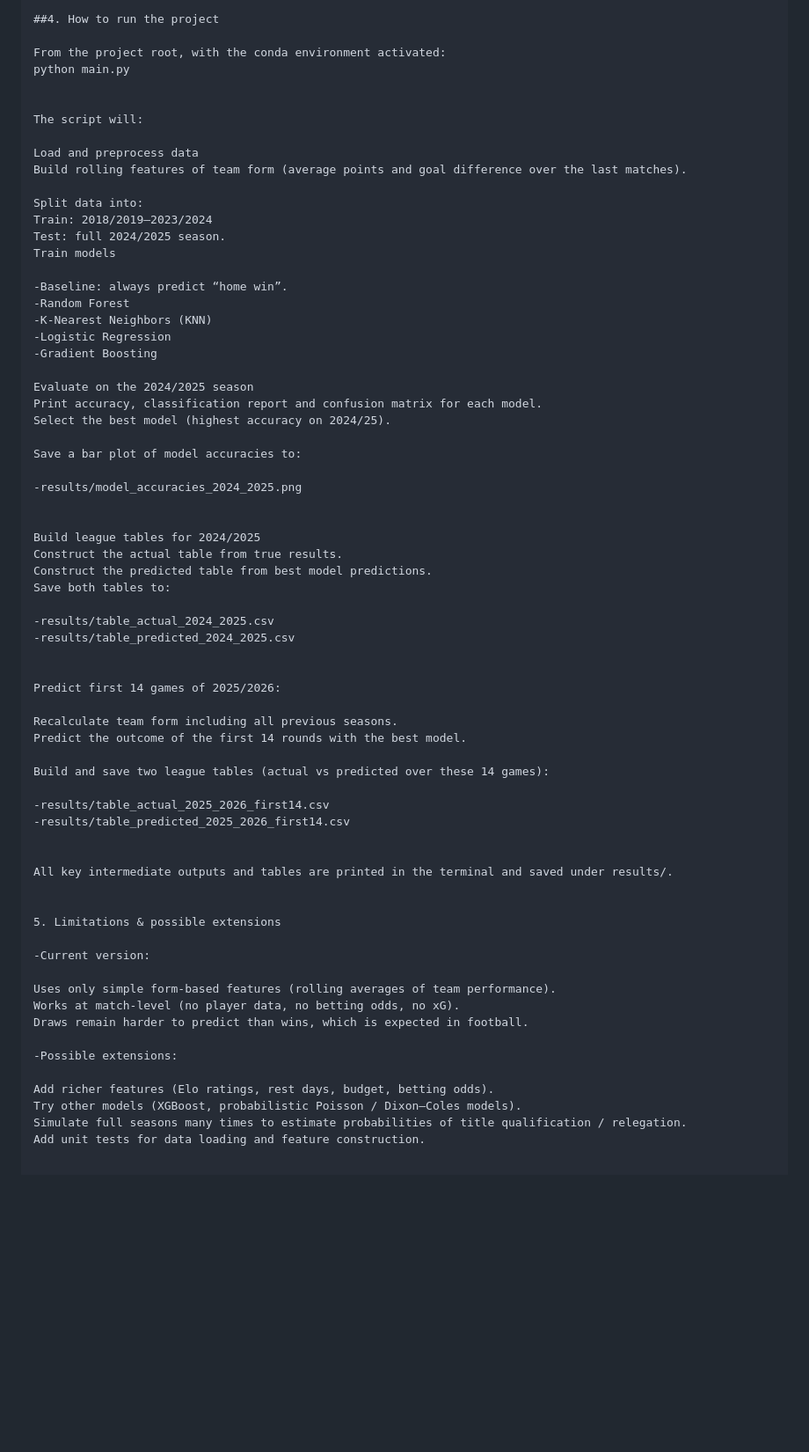
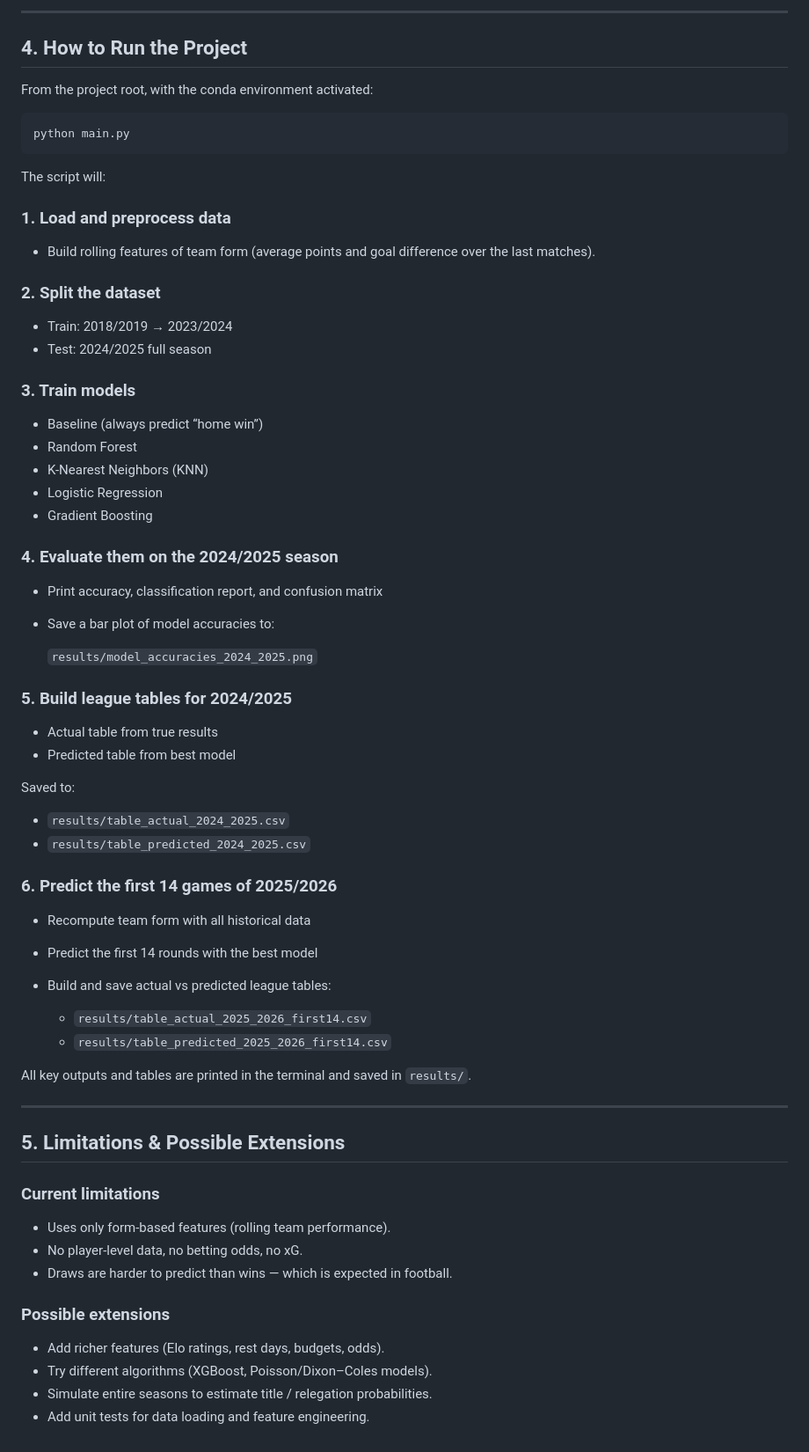
Before and after one commit to yaz212id/Project_Premier_League_Prediction, a Markdown page: README.md, the part around one of its changes. Shown at 88% size. Rendered like a GitHub page; blank space fills up the shorter version.

Commit message:
Update README to clarify project structure and environment setup

````diff
--- a/README.md
+++ b/README.md
@@ -80,69 +91,74 @@ The 2025/26 file is a custom CSV with at least: Date, Home Team, Away Team, Resu
 
-##4. How to run the project
+---
+
+## 4. How to Run the Project
 
 From the project root, with the conda environment activated:
+
+```
 python main.py
-
+```
 
 The script will:
 
-Load and preprocess data
-Build rolling features of team form (average points and goal difference over the last matches).
+### 1. Load and preprocess data
 
-Split data into:
-Train: 2018/2019–2023/2024
-Test: full 2024/2025 season.
-Train models
+* Build rolling features of team form (average points and goal difference over the last matches).
 
--Baseline: always predict “home win”.
--Random Forest
--K-Nearest Neighbors (KNN)
--Logistic Regression
--Gradient Boosting
+### 2. Split the dataset
 
-Evaluate on the 2024/2025 season
-Print accuracy, classification report and confusion matrix for each model.
-Select the best model (highest accuracy on 2024/25).
+* Train: 2018/2019 → 2023/2024
+* Test: 2024/2025 full season
 
-Save a bar plot of model accuracies to:
+### 3. Train models
 
--results/model_accuracies_2024_2025.png
+* Baseline (always predict “home win”)
+* Random Forest
+* K-Nearest Neighbors (KNN)
+* Logistic Regression
+* Gradient Boosting
 
+### 4. Evaluate them on the 2024/2025 season
 
-Build league tables for 2024/2025
-Construct the actual table from true results.
-Construct the predicted table from best model predictions.
-Save both tables to:
+* Print accuracy, classification report, and confusion matrix
+* Save a bar plot of model accuracies to:
 
--results/table_actual_2024_2025.csv
--results/table_predicted_2024_2025.csv
+  `results/model_accuracies_2024_2025.png`
 
+### 5. Build league tables for 2024/2025
 
-Predict first 14 games of 2025/2026:
+* Actual table from true results
+* Predicted table from best model
 
-Recalculate team form including all previous seasons.
-Predict the outcome of the first 14 rounds with the best model.
+Saved to:
 
-Build and save two league tables (actual vs predicted over these 14 games):
+* `results/table_actual_2024_2025.csv`
+* `results/table_predicted_2024_2025.csv`
 
--results/table_actual_2025_2026_first14.csv
--results/table_predicted_2025_2026_first14.csv
+### 6. Predict the first 14 games of 2025/2026
 
+* Recompute team form with all historical data
+* Predict the first 14 rounds with the best model
+* Build and save actual vs predicted league tables:
 
-All key intermediate outputs and tables are printed in the terminal and saved under results/.
+  * `results/table_actual_2025_2026_first14.csv`
+  * `results/table_predicted_2025_2026_first14.csv`
 
+All key outputs and tables are printed in the terminal and saved in `results/`.
 
-5. Limitations & possible extensions
+---
 
--Current version:
+## 5. Limitations & Possible Extensions
 
-Uses only simple form-based features (rolling averages of team performance).
-Works at match-level (no player data, no betting odds, no xG).
-Draws remain harder to predict than wins, which is expected in football.
+### Current limitations
 
--Possible extensions:
+* Uses only form-based features (rolling team performance).
+* No player-level data, no betting odds, no xG.
+* Draws are harder to predict than wins — which is expected in football.
 
-Add richer features (Elo ratings, rest days, budget, betting odds).
-Try other models (XGBoost, probabilistic Poisson / Dixon–Coles models).
-Simulate full seasons many times to estimate probabilities of title qualification / relegation.
-Add unit tests for data loading and feature construction.
+### Possible extensions
+
+* Add richer features (Elo ratings, rest days, budgets, odds).
+* Try different algorithms (XGBoost, Poisson/Dixon–Coles models).
+* Simulate entire seasons to estimate title / relegation probabilities.
+* Add unit tests for data loading and feature engineering.
````
Also changed, not shown: other parts of README.md (+42 -31 lines).
